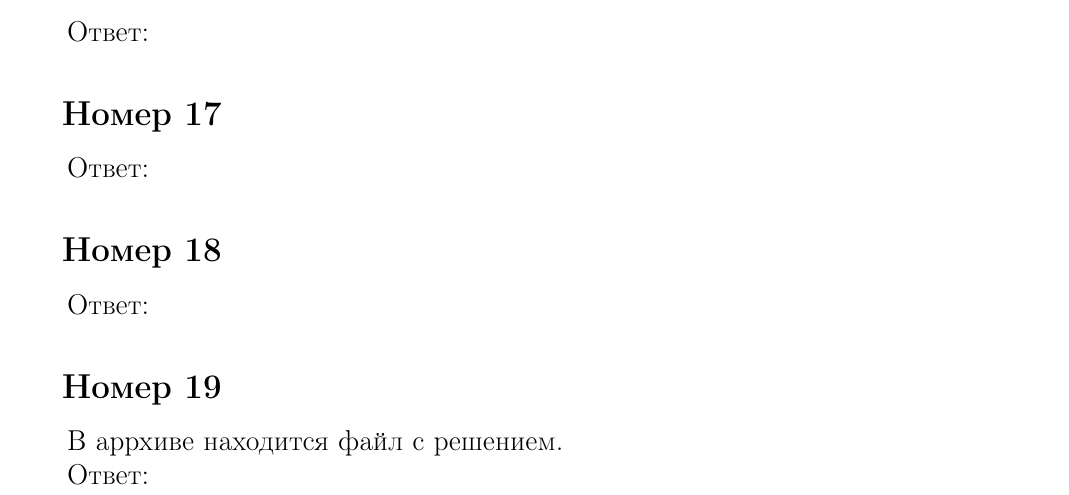
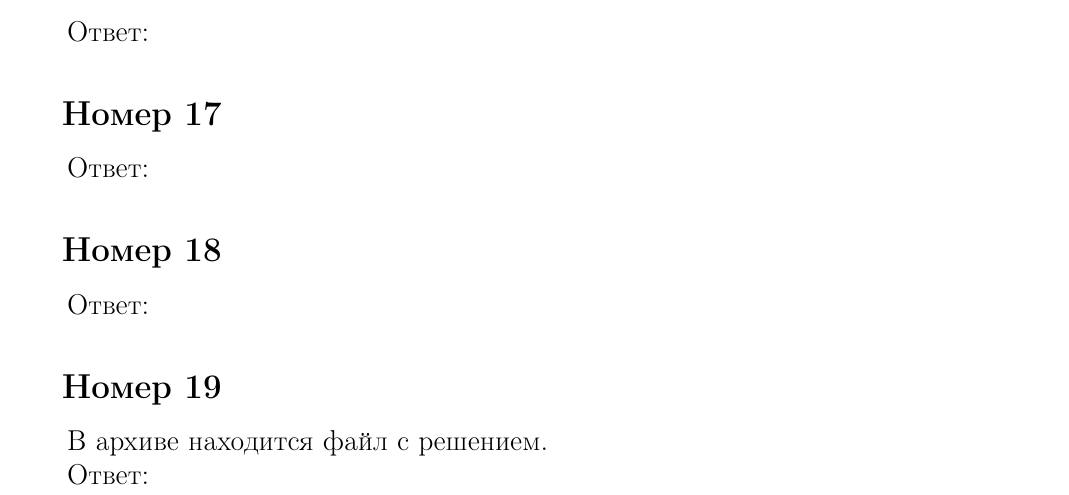
Before and after one commit to fimmind/defaultOGE-inf, a LaTeX document (Solution.tex): part of page 3 of 4, cut so that both start at the same text. Compiled offline with pdfLaTeX.

Commit message:
аррхиве -> архиве

```diff
--- a/Solution.tex
+++ b/Solution.tex
@@ -125,7 +125,7 @@
     \answer{}
 
     \issue{19}
-    В аррхиве находится файл с решением.
+    В архиве находится файл с решением.
     \answer{}
 
     \pagebreak
```
